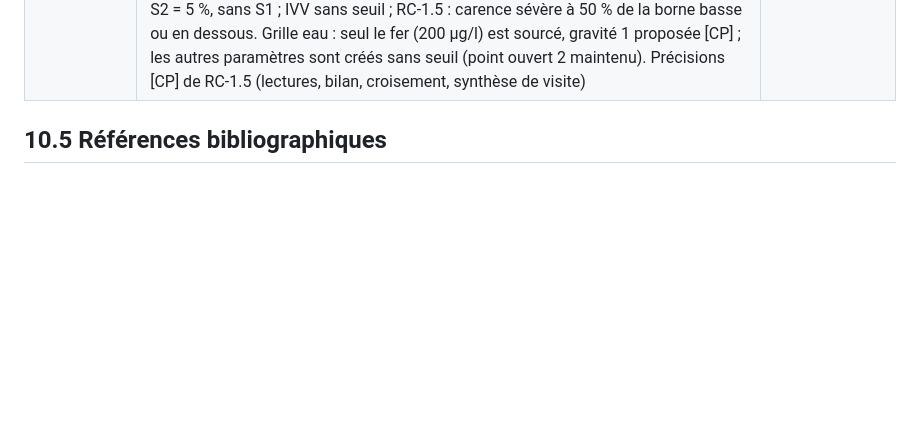
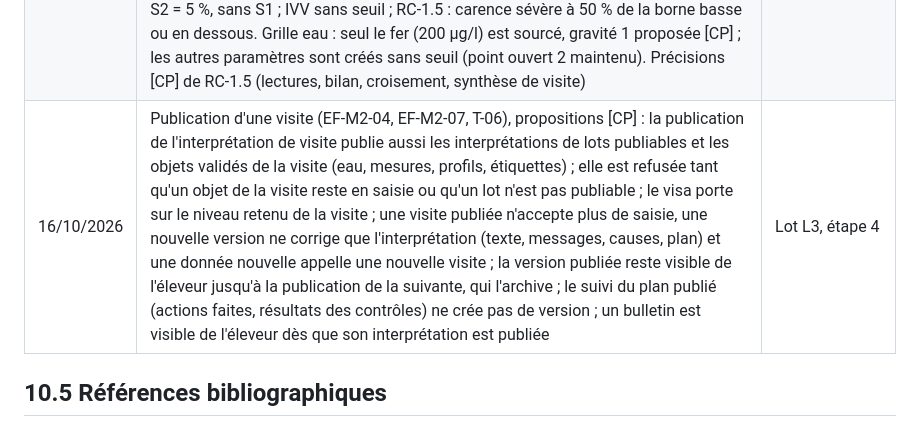
Before and after one commit to Nicolas-GDS/focus_troupeau, a Markdown page: docs/specs/10_annexes.md, the part around the change. Rendered like a GitHub page; blank space fills up the shorter version.

```diff
--- a/docs/specs/10_annexes.md
+++ b/docs/specs/10_annexes.md
@@ -72,6 +72,7 @@ Reprise du dictionnaire du document 02 (`ref.parametre`) : MS, MM, MO, MAT, CB,
 | 16/10/2026 | Lot L3 : position dans la campagne (RC-3) de E04 reportée au lot L4 ; E08 limité aux étiquettes et à l'apport journalier par élément (dose × composition), la comparaison au besoin (RC-9) reportée au lot L5 ; T-26 limité au gabarit « fiche de visite » (bilan et scénario au lot L6) ; clé étrangère `dossier.mesure_terrain.lot_animaux_id` posée au lot L5 ; repères des points ouverts 2 à 4 transcrits depuis la présentation Forgeneuf et le document 04 fournis par le chargé de mission, au statut [C] ; jeu J3 : élevage ELV-0001 fictif pseudonymisé (neuf lots), à remplacer par les lots du document 04 | Préparation du lot L3 |
 | 16/10/2026 | § 9.5 : un volet lu sur des repères [C] ou [CP] (eau, animaux, bilan sanitaire) est publiable ; chaque valeur concernée porte la mention « repère à valider » à l'écran et dans le PDF | Préparation du lot L3 |
 | 16/10/2026 | Référentiels du dossier transcrits de la présentation Forgeneuf (GDS 24, 2026), statut [C], non validés : repères PRITIH par stade, lectures combinées, repères sériques Se, I, Fe, Cu, Zn, seuils S1/S2 (NBVC), grille trouble × cause. Urée en mg/l et BOH en mmol/l (la note « 0,1 g/l = 100 mg/dl » de la source est erronée) ; Brix du colostrum 22 % (cible des contrôles ; 25 % cité dans l'action) ; mortalité des veaux : S2 = 5 %, sans S1 ; IVV sans seuil ; RC-1.5 : carence sévère à 50 % de la borne basse ou en dessous. Grille eau : seul le fer (200 µg/l) est sourcé, gravité 1 proposée [CP] ; les autres paramètres sont créés sans seuil (point ouvert 2 maintenu). Précisions [CP] de RC-1.5 (lectures, bilan, croisement, synthèse de visite) | Lot L3, étape 2 |
+| 16/10/2026 | Publication d'une visite (EF-M2-04, EF-M2-07, T-06), propositions [CP] : la publication de l'interprétation de visite publie aussi les interprétations de lots publiables et les objets validés de la visite (eau, mesures, profils, étiquettes) ; elle est refusée tant qu'un objet de la visite reste en saisie ou qu'un lot n'est pas publiable ; le visa porte sur le niveau retenu de la visite ; une visite publiée n'accepte plus de saisie, une nouvelle version ne corrige que l'interprétation (texte, messages, causes, plan) et une donnée nouvelle appelle une nouvelle visite ; la version publiée reste visible de l'éleveur jusqu'à la publication de la suivante, qui l'archive ; le suivi du plan publié (actions faites, résultats des contrôles) ne crée pas de version ; un bulletin est visible de l'éleveur dès que son interprétation est publiée | Lot L3, étape 4 |
 
 ## 10.5 Références bibliographiques
 
```
Also changed, not shown: docs/specs/03_fonctionnel.md (+1 -1 lines).
